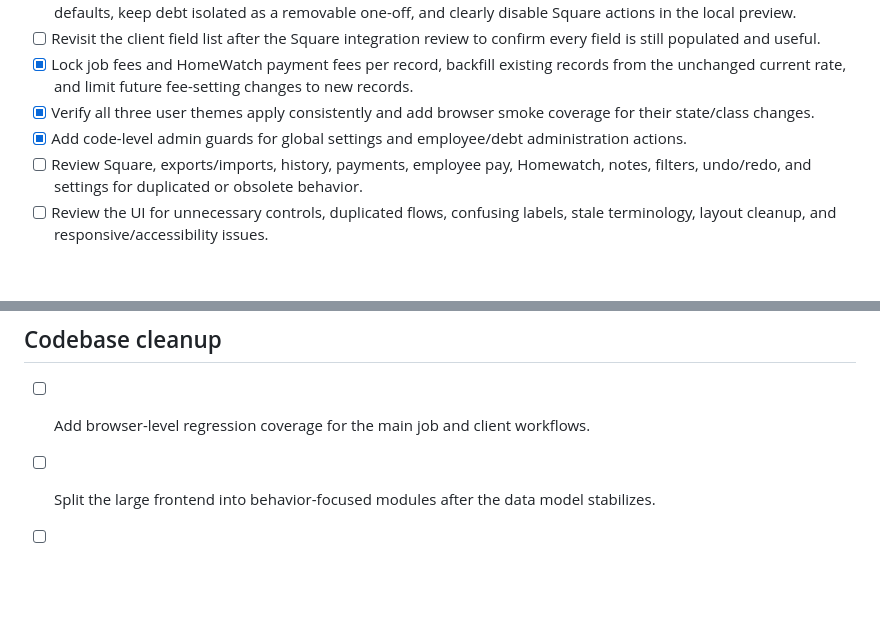
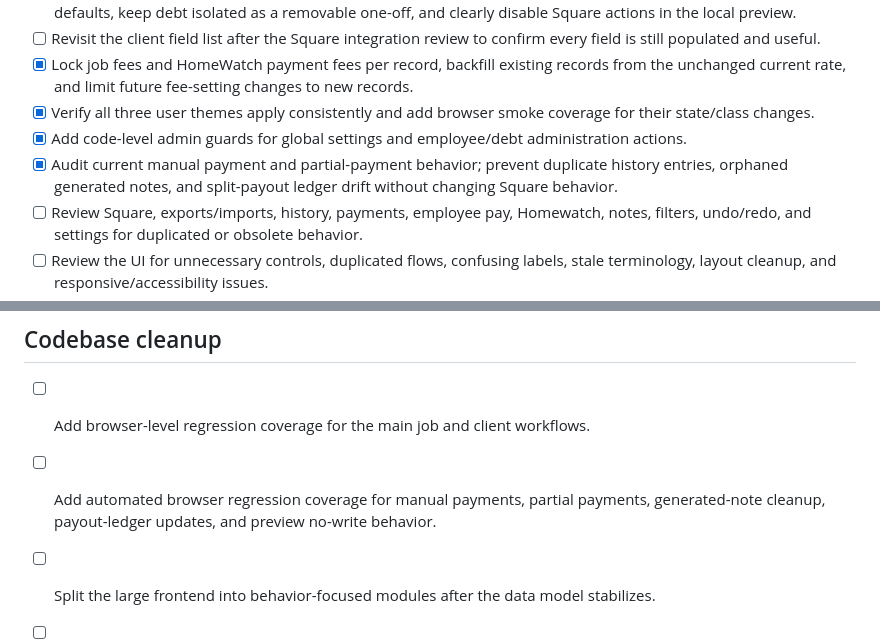
Before and after one commit to handofhate/ehs-tracker, a Markdown page: TRACKER-2-TODO.md, 2 parts joined by grey strips. Drawn GitHub-style; blank space fills up the shorter version.

Commit message:
Update Tracker 2.0 payment testing plan

```diff
--- a/TRACKER-2-TODO.md
+++ b/TRACKER-2-TODO.md
@@ -42,6 +42,7 @@ This is the working plan for the Tracker 2.0 rebuild and cutover. Tracker 1.0 re
 - [x] Lock job fees and HomeWatch payment fees per record, backfill existing records from the unchanged current rate, and limit future fee-setting changes to new records.
 - [x] Verify all three user themes apply consistently and add browser smoke coverage for their state/class changes.
 - [x] Add code-level admin guards for global settings and employee/debt administration actions.
+- [x] Audit current manual payment and partial-payment behavior; prevent duplicate history entries, orphaned generated notes, and split-payout ledger drift without changing Square behavior.
 - [ ] Review Square, exports/imports, history, payments, employee pay, Homewatch, notes, filters, undo/redo, and settings for duplicated or obsolete behavior.
 - [ ] Review the UI for unnecessary controls, duplicated flows, confusing labels, stale terminology, layout cleanup, and responsive/accessibility issues.
 - [ ] Prioritize feature and UI changes by user value and risk, keeping financial and historical behavior covered by tests before implementation.
@@ -60,6 +61,7 @@ This is the working plan for the Tracker 2.0 rebuild and cutover. Tracker 1.0 re
 ## Codebase cleanup
 
 - [ ] Add browser-level regression coverage for the main job and client workflows.
+- [ ] Add automated browser regression coverage for manual payments, partial payments, generated-note cleanup, payout-ledger updates, and preview no-write behavior.
 - [ ] Split the large frontend into behavior-focused modules after the data model stabilizes.
 - [ ] Separate read models, calculations, persistence, and rendering so Tracker 2.0 changes do not require editing one monolithic file.
 - [ ] Review the full-state Firestore write model for conflict and accidental-overwrite risks.
```
